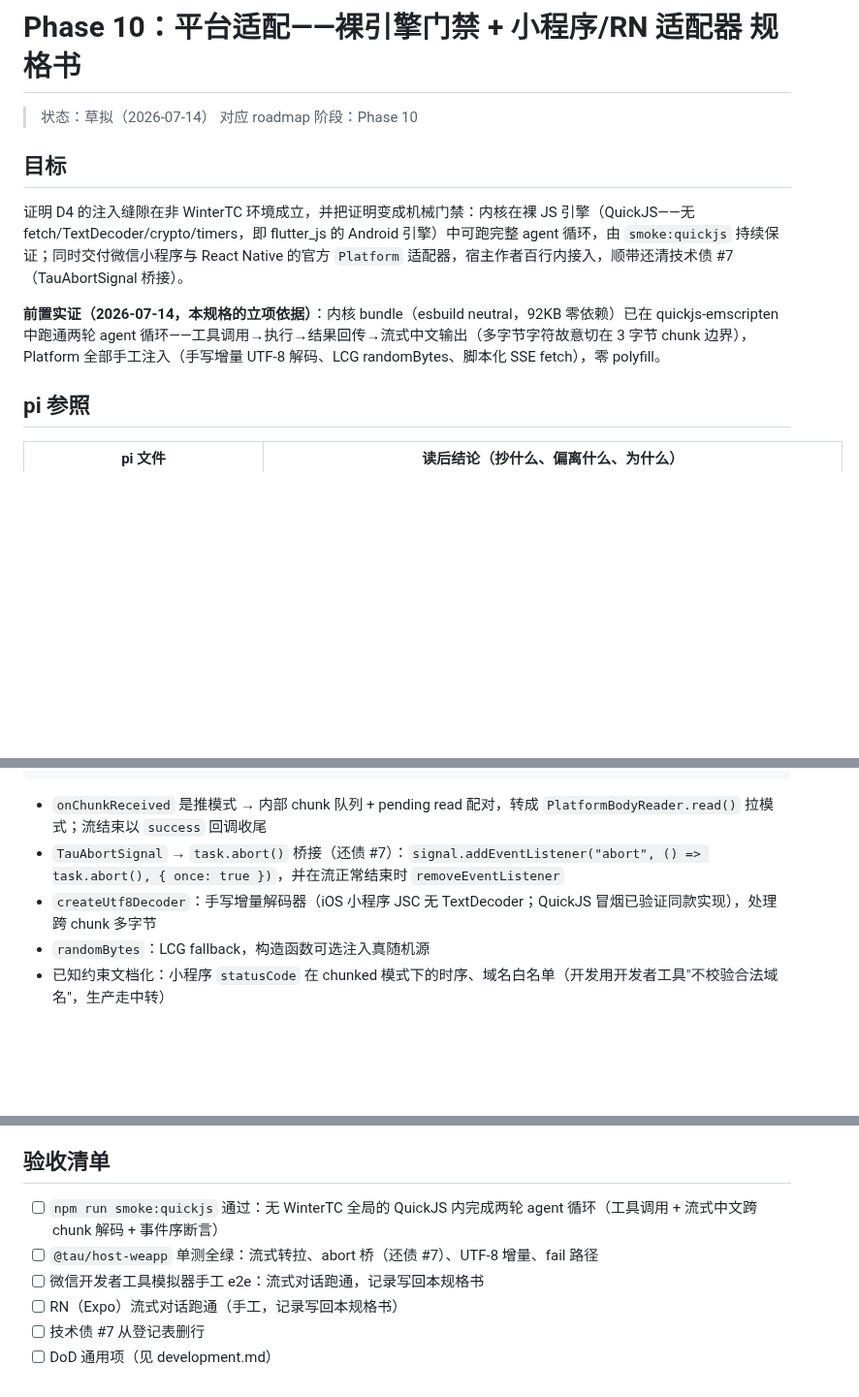
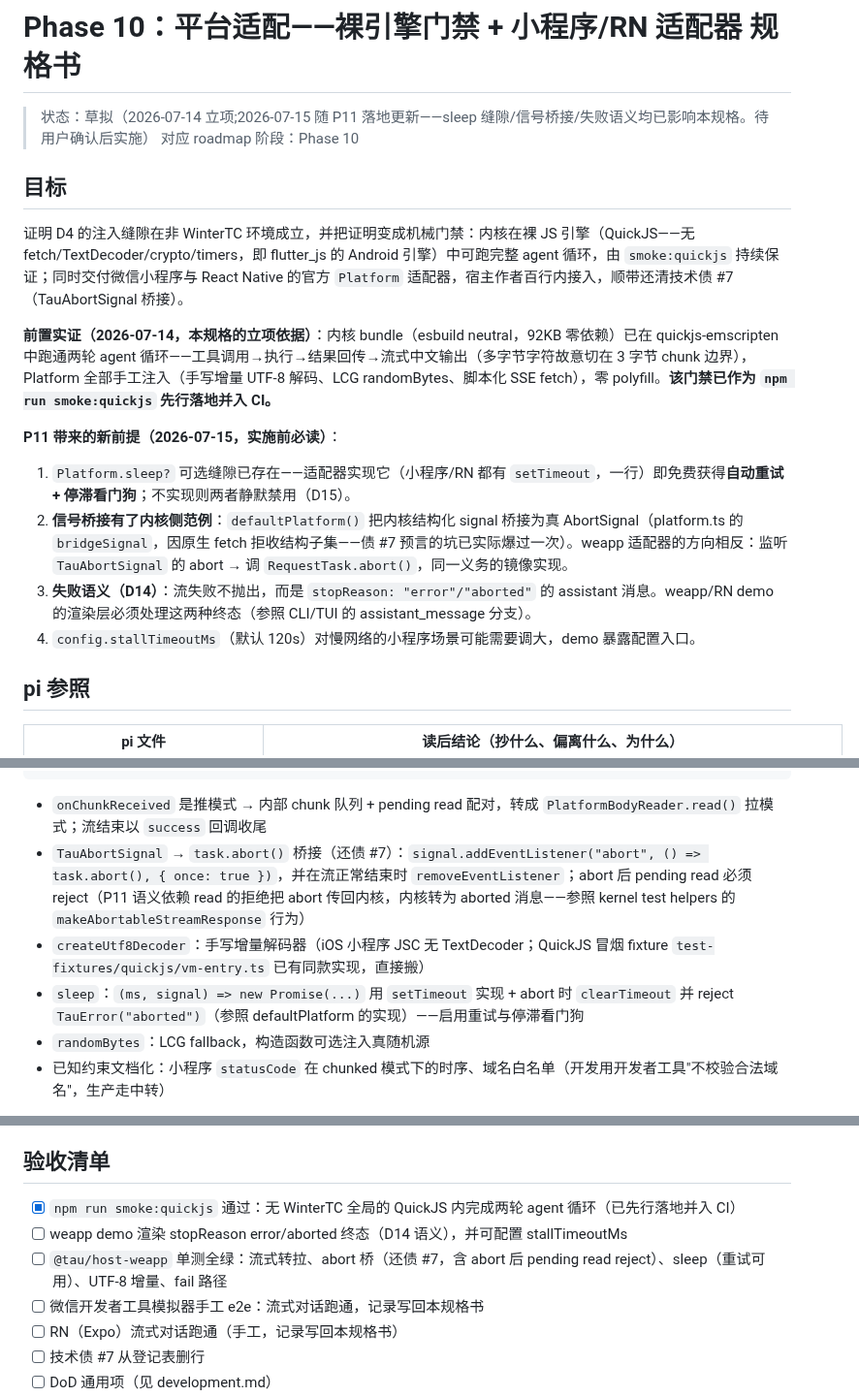
Before and after one commit to yophon/tau, a Markdown page: docs/specs/phase-10-platform-adapters.md, 3 parts joined by grey strips. Shown at 97% size. Rendered like a GitHub page; blank space fills up the shorter version.

Commit message:
docs: refresh Phase 10 spec against P11 realities, record D14/D15
The adapter spec now bakes in Platform.sleep (free retry + stall
watchdog), the two-directional signal-bridging obligation with the
defaultPlatform precedent, and D14 error-as-message rendering duties
for demo hosts. Development guide gains the smoke family, CI-in-DoD,
and the e2e discipline learned from the hang postmortem.

Co-Authored-By: Claude Fable 5 <noreply@anthropic.com>

````diff
--- a/docs/specs/phase-10-platform-adapters.md
+++ b/docs/specs/phase-10-platform-adapters.md
@@ -1,13 +1,19 @@
 # Phase 10：平台适配——裸引擎门禁 + 小程序/RN 适配器 规格书
 
-> 状态：草拟（2026-07-14）
+> 状态：草拟（2026-07-14 立项;2026-07-15 随 P11 落地更新——sleep 缝隙/信号桥接/失败语义均已影响本规格。待用户确认后实施）
 > 对应 roadmap 阶段：Phase 10
 
 ## 目标
 
 证明 D4 的注入缝隙在非 WinterTC 环境成立，并把证明变成机械门禁：内核在裸 JS 引擎（QuickJS——无 fetch/TextDecoder/crypto/timers，即 flutter_js 的 Android 引擎）中可跑完整 agent 循环，由 `smoke:quickjs` 持续保证；同时交付微信小程序与 React Native 的官方 `Platform` 适配器，宿主作者百行内接入，顺带还清技术债 #7（TauAbortSignal 桥接）。
 
-**前置实证（2026-07-14，本规格的立项依据）**：内核 bundle（esbuild neutral，92KB 零依赖）已在 quickjs-emscripten 中跑通两轮 agent 循环——工具调用→执行→结果回传→流式中文输出（多字节字符故意切在 3 字节 chunk 边界），Platform 全部手工注入（手写增量 UTF-8 解码、LCG randomBytes、脚本化 SSE fetch），零 polyfill。
+**前置实证（2026-07-14，本规格的立项依据）**：内核 bundle（esbuild neutral，92KB 零依赖）已在 quickjs-emscripten 中跑通两轮 agent 循环——工具调用→执行→结果回传→流式中文输出（多字节字符故意切在 3 字节 chunk 边界），Platform 全部手工注入（手写增量 UTF-8 解码、LCG randomBytes、脚本化 SSE fetch），零 polyfill。**该门禁已作为 `npm run smoke:quickjs` 先行落地并入 CI。**
+
+**P11 带来的新前提（2026-07-15，实施前必读）**：
+1. `Platform.sleep?` 可选缝隙已存在——适配器实现它（小程序/RN 都有 `setTimeout`，一行）即免费获得**自动重试 + 停滞看门狗**；不实现则两者静默禁用（D15）。
+2. **信号桥接有了内核侧范例**：`defaultPlatform()` 把内核结构化 signal 桥接为真 AbortSignal（platform.ts 的 `bridgeSignal`，因原生 fetch 拒收结构子集——债 #7 预言的坑已实际爆过一次）。weapp 适配器的方向相反：监听 `TauAbortSignal` 的 abort → 调 `RequestTask.abort()`，同一义务的镜像实现。
+3. **失败语义（D14）**：流失败不抛出，而是 `stopReason: "error"/"aborted"` 的 assistant 消息。weapp/RN demo 的渲染层必须处理这两种终态（参照 CLI/TUI 的 assistant_message 分支）。
+4. `config.stallTimeoutMs`（默认 120s）对慢网络的小程序场景可能需要调大，demo 暴露配置入口。
 
 ## pi 参照
 
@@ -43,8 +49,9 @@ export function createWeappPlatform(wx: WeappApi): Platform;
 ```
 
 - `onChunkReceived` 是推模式 → 内部 chunk 队列 + pending read 配对，转成 `PlatformBodyReader.read()` 拉模式；流结束以 `success` 回调收尾
-- `TauAbortSignal` → `task.abort()` 桥接（还债 #7）：`signal.addEventListener("abort", () => task.abort(), { once: true })`，并在流正常结束时 `removeEventListener`
-- `createUtf8Decoder`：手写增量解码器（iOS 小程序 JSC 无 TextDecoder；QuickJS 冒烟已验证同款实现），处理跨 chunk 多字节
+- `TauAbortSignal` → `task.abort()` 桥接（还债 #7）：`signal.addEventListener("abort", () => task.abort(), { once: true })`，并在流正常结束时 `removeEventListener`；abort 后 pending read 必须 reject（P11 语义依赖 read 的拒绝把 abort 传回内核，内核转为 aborted 消息——参照 kernel test helpers 的 `makeAbortableStreamResponse` 行为）
+- `createUtf8Decoder`：手写增量解码器（iOS 小程序 JSC 无 TextDecoder；QuickJS 冒烟 fixture `test-fixtures/quickjs/vm-entry.ts` 已有同款实现，直接搬）
+- `sleep`：`(ms, signal) => new Promise(...)` 用 `setTimeout` 实现 + abort 时 `clearTimeout` 并 reject `TauError("aborted")`（参照 defaultPlatform 的实现）——启用重试与停滞看门狗
 - `randomBytes`：LCG fallback，构造函数可选注入真随机源
 - 已知约束文档化：小程序 `statusCode` 在 chunked 模式下的时序、域名白名单（开发用开发者工具"不校验合法域名"，生产走中转）
 
@@ -77,8 +84,9 @@ export function createWeappPlatform(wx: WeappApi): Platform;
 
 ## 验收清单
 
-- [ ] `npm run smoke:quickjs` 通过：无 WinterTC 全局的 QuickJS 内完成两轮 agent 循环（工具调用 + 流式中文跨 chunk 解码 + 事件序断言）
-- [ ] `@tau/host-weapp` 单测全绿：流式转拉、abort 桥（还债 #7）、UTF-8 增量、fail 路径
+- [x] `npm run smoke:quickjs` 通过：无 WinterTC 全局的 QuickJS 内完成两轮 agent 循环（已先行落地并入 CI）
+- [ ] weapp demo 渲染 stopReason error/aborted 终态（D14 语义），并可配置 stallTimeoutMs
+- [ ] `@tau/host-weapp` 单测全绿：流式转拉、abort 桥（还债 #7，含 abort 后 pending read reject）、sleep（重试可用）、UTF-8 增量、fail 路径
 - [ ] 微信开发者工具模拟器手工 e2e：流式对话跑通，记录写回本规格书
 - [ ] RN（Expo）流式对话跑通（手工，记录写回本规格书）
 - [ ] 技术债 #7 从登记表删行
````
Also changed, not shown: other parts of docs/specs/phase-10-platform-adapters.md (+1 -1 lines), docs/decisions.md (+8 -0 lines), docs/development.md (+5 -1 lines).
